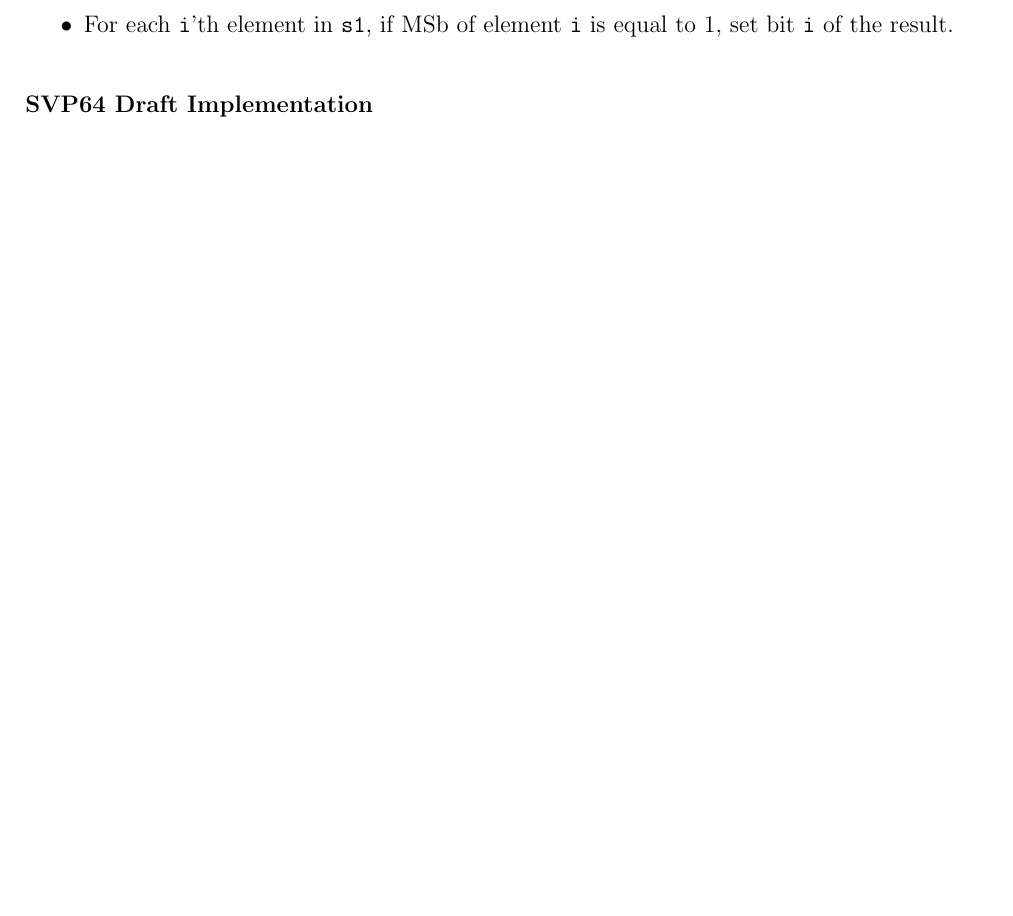
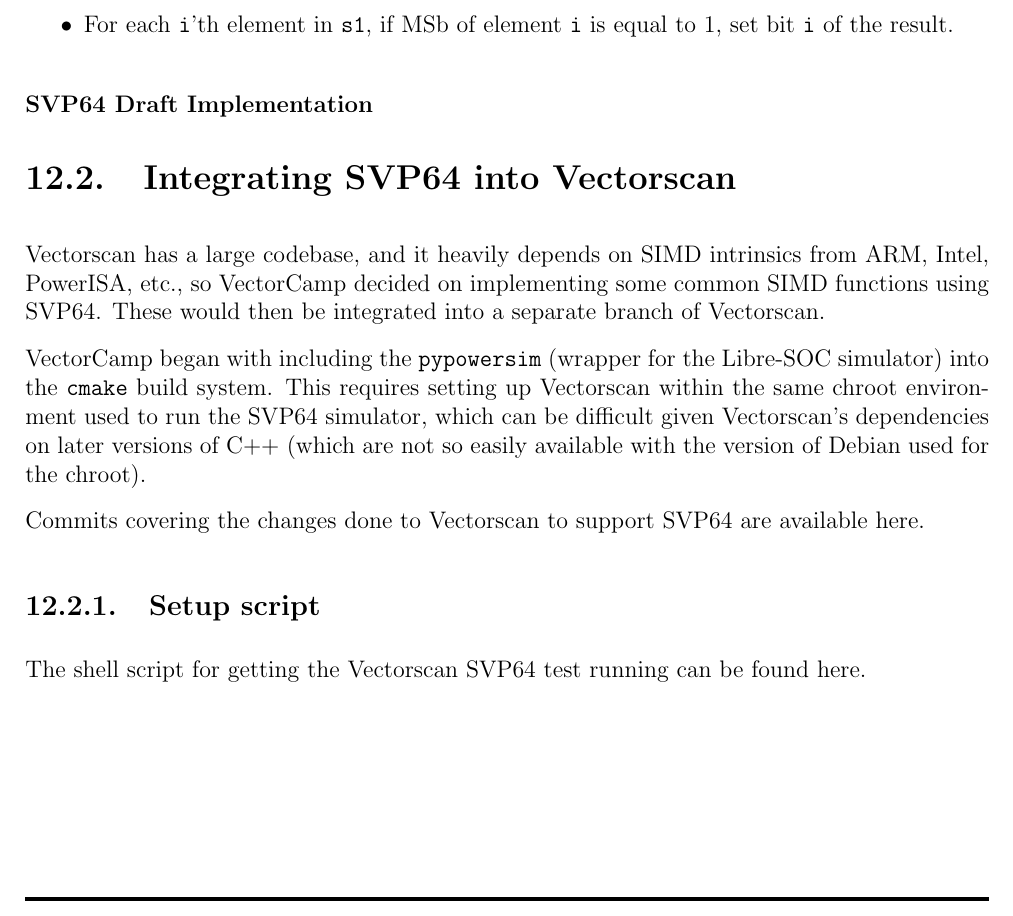
Before and after one commit to ngisearchsvp64/documentation, a LaTeX book (svp64.tex, which reads content/imp3/integrate_svp64_vectorscan.tex): part of page 61 of 68, cut so that both start at the same text, the shorter picture padded with empty space. Compiled offline with pdfLaTeX.

Commit message:
Started adding Vectorscan integration section

```diff
--- /dev/null
+++ b/content/imp3/integrate_svp64_vectorscan.tex
@@ -0,0 +1,27 @@
+% SPDX-License-Identifier: LGPL-3-or-later
+% Copyright 2023 VectorCamp
+% Copyright 2023 Red Semiconductor Ltd.
+% Copyright 2023 VanTosh
+%
+% Funded by NGI Search Programme HORIZON-CL4-2021-HUMAN-01 2022,
+% https://www.ngisearch.eu/, EU Programme 101069364.
+\section{Integrating SVP64 into Vectorscan}
+
+Vectorscan has a large codebase, and it heavily depends on SIMD intrinsics from
+ARM, Intel, PowerISA, etc., so VectorCamp decided on implementing some common
+SIMD functions using SVP64. These would then be integrated into a separate
+branch of Vectorscan.
+
+VectorCamp began with including the \texttt{pypowersim} (wrapper for the
+Libre-SOC simulator) into the \texttt{cmake} build system. This requires
+setting up Vectorscan within the same chroot environment used to run the SVP64
+simulator, which can be difficult given Vectorscan's dependencies on later
+versions of C++ (which are not so easily available with the version of Debian
+used for the chroot).
+
+Commits covering the changes done to Vectorscan to support SVP64 are available
+\href{https://github.com/ngisearchsvp64/vectorscan/commits/feature/svp64-port/}{here}.
+
+\subsection{Setup script}
+The shell script for getting the Vectorscan SVP64 test running can be found
+\href{https://github.com/ngisearchsvp64/shell-scripts/blob/main/scripts/ngi-search-vectorscan}{here}.
```
Also changed, not shown: content/imp3/simd_function_implementations.tex (+2 -0 lines).
